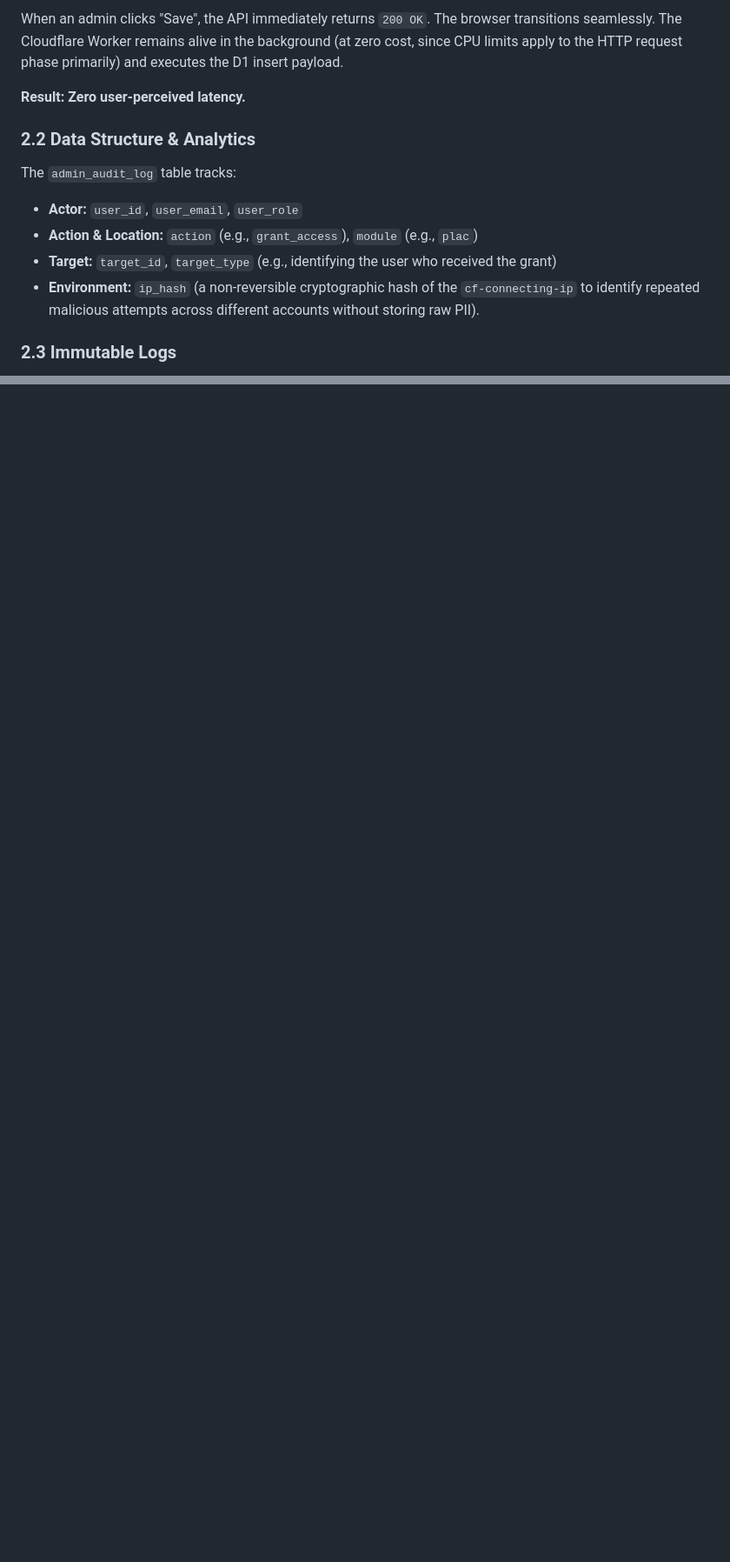
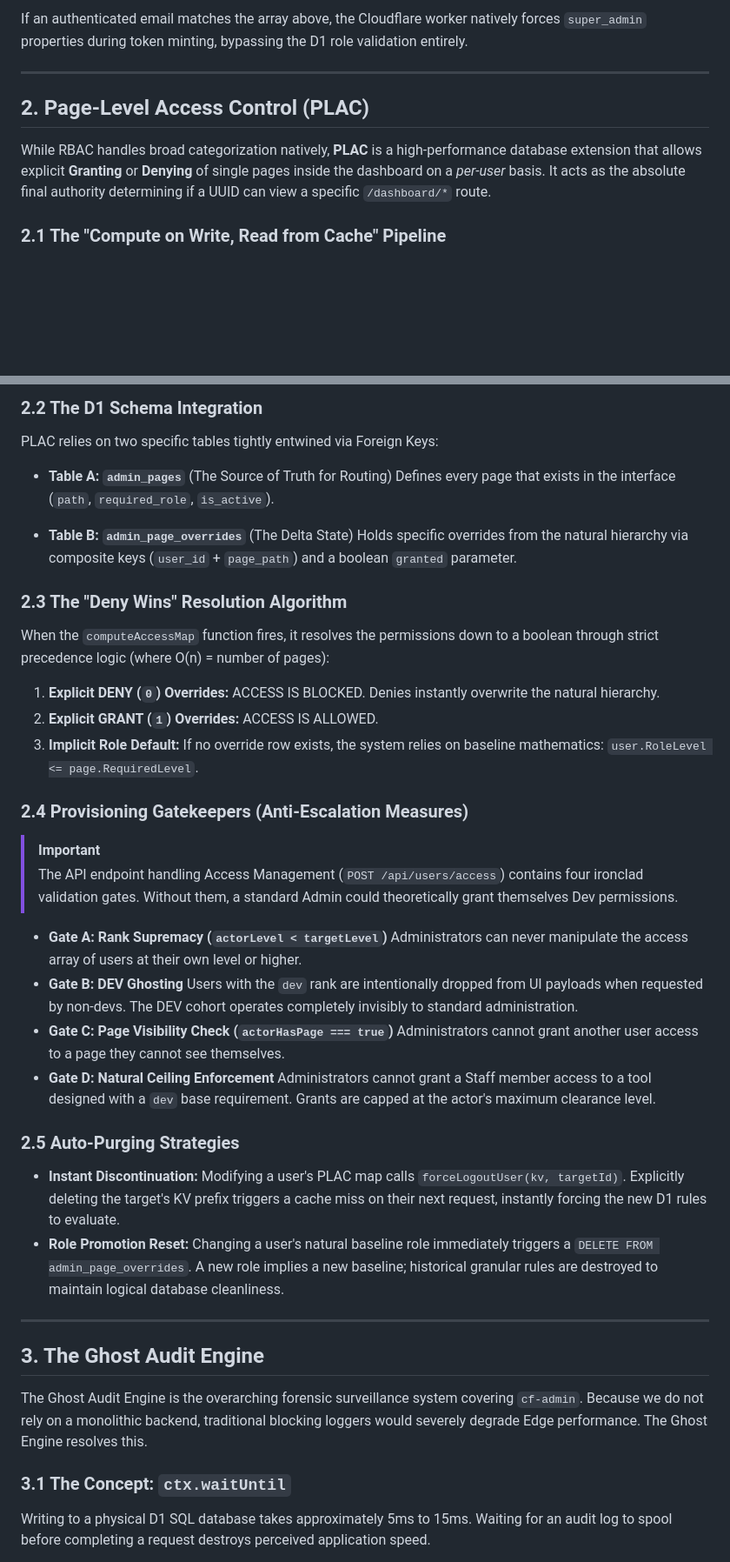
Before and after one commit to Harshil8136/chess-game, a Markdown page: lib/PLAC_AND_AUDIT.md, 2 parts joined by grey strips. Shown at 87% size. Rendered like a GitHub page; blank space fills up the shorter version.

````diff
--- a/lib/PLAC_AND_AUDIT.md
+++ b/lib/PLAC_AND_AUDIT.md
@@ -68,16 +40,12 @@ ctx.waitUntil(
 ```
 
-When an admin clicks "Save", the API immediately returns `200 OK`. The browser transitions seamlessly. The Cloudflare Worker remains alive in the background (at zero cost, since CPU limits apply to the HTTP request phase primarily) and executes the D1 insert payload.
+If an authenticated email matches the array above, the Cloudflare worker natively forces `super_admin` properties during token minting, bypassing the D1 role validation entirely.
 
-**Result: Zero user-perceived latency.**
+---
 
-### 2.2 Data Structure & Analytics
+## 2. Page-Level Access Control (PLAC)
 
-The `admin_audit_log` table tracks:
-*   **Actor:** `user_id`, `user_email`, `user_role`
-*   **Action & Location:** `action` (e.g., `grant_access`), `module` (e.g., `plac`)
-*   **Target:** `target_id`, `target_type` (e.g., identifying the user who received the grant)
-*   **Environment:** `ip_hash` (a non-reversible cryptographic hash of the `cf-connecting-ip` to identify repeated malicious attempts across different accounts without storing raw PII).
+While RBAC handles broad categorization natively, **PLAC** is a high-performance database extension that allows explicit **Granting** or **Denying** of single pages inside the dashboard on a *per-user* basis. It acts as the absolute final authority determining if a UUID can view a specific `/dashboard/*` route.
 
-### 2.3 Immutable Logs
+### 2.1 The "Compute on Write, Read from Cache" Pipeline
 
@@ -86,0 +78,47 @@ The `admin_audit_log` table tracks:
+### 2.2 The D1 Schema Integration
+
+PLAC relies on two specific tables tightly entwined via Foreign Keys:
+
+* **Table A: `admin_pages`** (The Source of Truth for Routing)
+  Defines every page that exists in the interface (`path`, `required_role`, `is_active`).
+
+* **Table B: `admin_page_overrides`** (The Delta State)
+  Holds specific overrides from the natural hierarchy via composite keys (`user_id` + `page_path`) and a boolean `granted` parameter.
+
+### 2.3 The "Deny Wins" Resolution Algorithm
+
+When the `computeAccessMap` function fires, it resolves the permissions down to a boolean through strict precedence logic (where O(n) = number of pages):
+
+1. **Explicit DENY (`0`) Overrides:** ACCESS IS BLOCKED. Denies instantly overwrite the natural hierarchy.
+2. **Explicit GRANT (`1`) Overrides:** ACCESS IS ALLOWED.
+3. **Implicit Role Default:** If no override row exists, the system relies on baseline mathematics: `user.RoleLevel <= page.RequiredLevel`.
+
+### 2.4 Provisioning Gatekeepers (Anti-Escalation Measures)
+
+> [!IMPORTANT]
+> The API endpoint handling Access Management (`POST /api/users/access`) contains four ironclad validation gates. Without them, a standard Admin could theoretically grant themselves Dev permissions.
+
+* **Gate A: Rank Supremacy (`actorLevel < targetLevel`)**
+  Administrators can never manipulate the access array of users at their own level or higher.
+* **Gate B: DEV Ghosting**
+  Users with the `dev` rank are intentionally dropped from UI payloads when requested by non-devs. The DEV cohort operates completely invisibly to standard administration.
+* **Gate C: Page Visibility Check (`actorHasPage === true`)**
+  Administrators cannot grant another user access to a page they cannot see themselves.
+* **Gate D: Natural Ceiling Enforcement**
+  Administrators cannot grant a Staff member access to a tool designed with a `dev` base requirement. Grants are capped at the actor's maximum clearance level.
+
+### 2.5 Auto-Purging Strategies
+
+* **Instant Discontinuation:** Modifying a user's PLAC map calls `forceLogoutUser(kv, targetId)`. Explicitly deleting the target's KV prefix triggers a cache miss on their next request, instantly forcing the new D1 rules to evaluate.
+* **Role Promotion Reset:** Changing a user's natural baseline role immediately triggers a `DELETE FROM admin_page_overrides`. A new role implies a new baseline; historical granular rules are destroyed to maintain logical database cleanliness.
+
+---
+
+## 3. The Ghost Audit Engine
+
+The Ghost Audit Engine is the overarching forensic surveillance system covering `cf-admin`. Because we do not rely on a monolithic backend, traditional blocking loggers would severely degrade Edge performance. The Ghost Engine resolves this.
+
+### 3.1 The Concept: `ctx.waitUntil`
+
+Writing to a physical D1 SQL database takes approximately 5ms to 15ms. Waiting for an audit log to spool before completing a request destroys perceived application speed.
+
````
Also changed, not shown: other parts of lib/PLAC_AND_AUDIT.md (+104 -56 lines).
